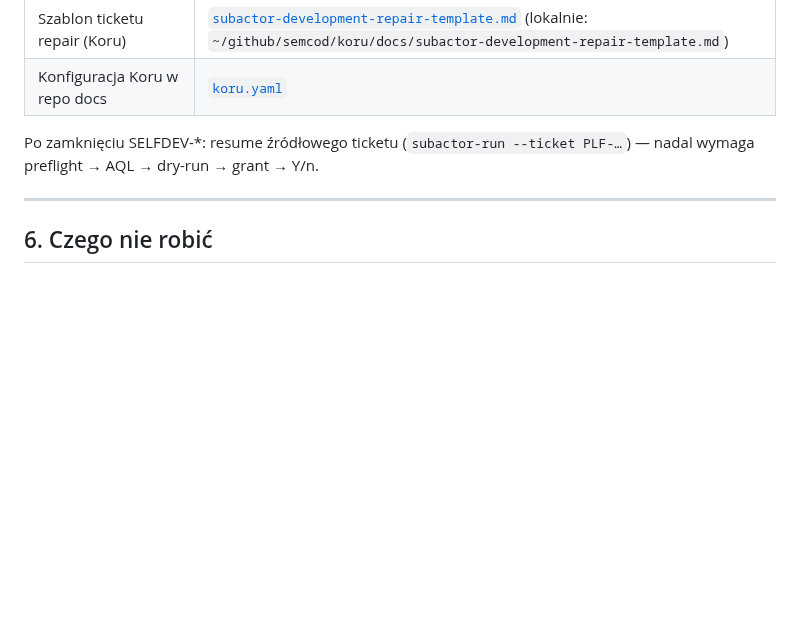
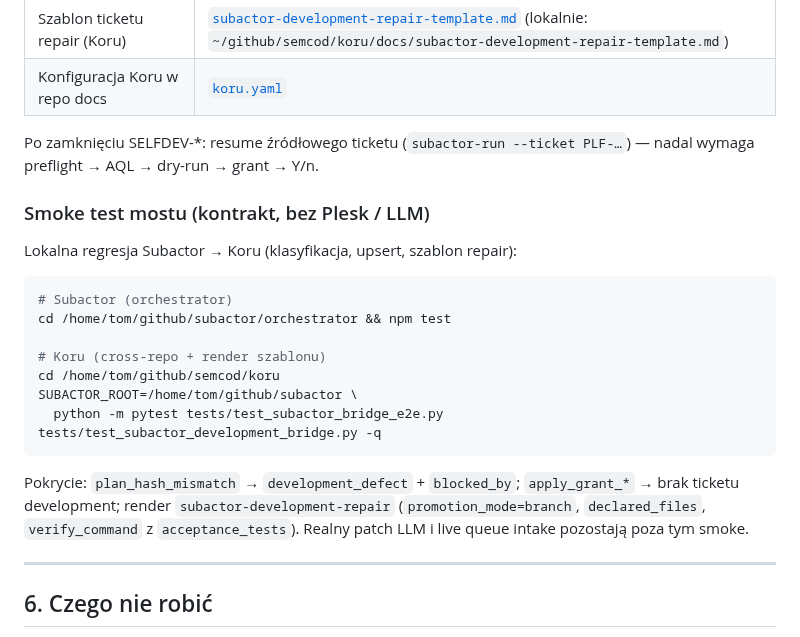
Before and after one commit to subactor/docs, a Markdown page: ops/subactor-ask-troubleshooting.md, the part around the change. Drawn GitHub-style; blank space fills up the shorter version.

````diff
--- a/ops/subactor-ask-troubleshooting.md
+++ b/ops/subactor-ask-troubleshooting.md
@@ -106,6 +106,22 @@ Klasyfikacja: `orchestrator/src/development-defect.mjs` (`STRUCTURAL_DEFECT_CODE
 
 Po zamknięciu SELFDEV-*: resume źródłowego ticketu (`subactor-run --ticket PLF-…`) — nadal wymaga preflight → AQL → dry-run → grant → Y/n.
 
+### Smoke test mostu (kontrakt, bez Plesk / LLM)
+
+Lokalna regresja Subactor → Koru (klasyfikacja, upsert, szablon repair):
+
+```bash
+# Subactor (orchestrator)
+cd /home/tom/github/subactor/orchestrator && npm test
+
+# Koru (cross-repo + render szablonu)
+cd /home/tom/github/semcod/koru
+SUBACTOR_ROOT=/home/tom/github/subactor \
+  python -m pytest tests/test_subactor_bridge_e2e.py tests/test_subactor_development_bridge.py -q
+```
+
+Pokrycie: `plan_hash_mismatch` → `development_defect` + `blocked_by`; `apply_grant_*` → brak ticketu development; render `subactor-development-repair` (`promotion_mode=branch`, `declared_files`, `verify_command` z `acceptance_tests`). Realny patch LLM i live queue intake pozostają poza tym smoke.
+
 ---
 
 ## 6. Czego nie robić
````
Also changed, not shown: architecture/subactor-koru-development-bridge.md (+15 -0 lines).
